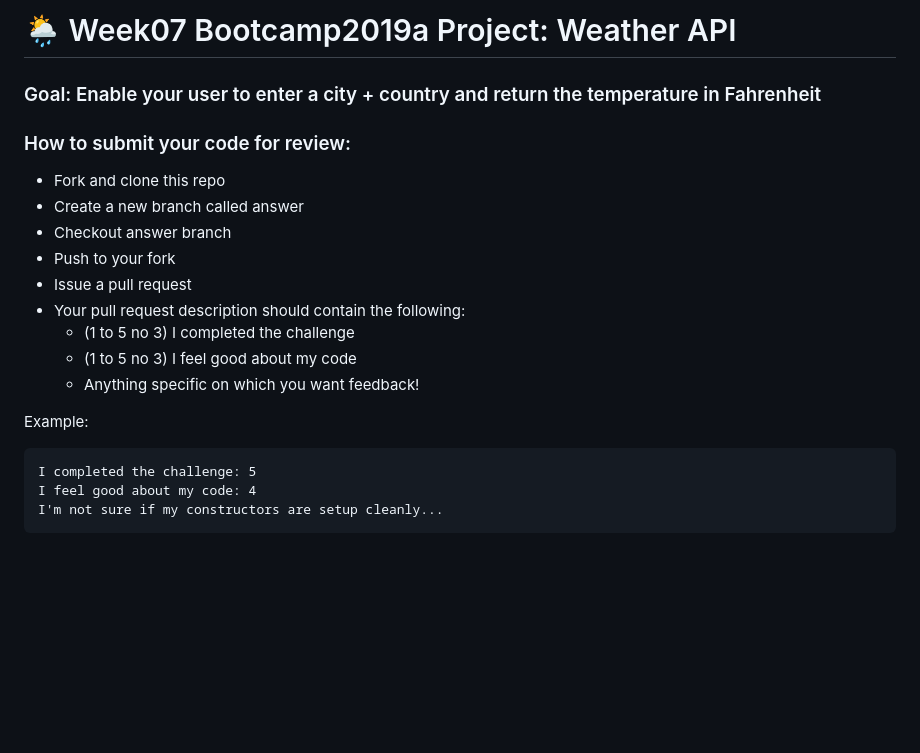
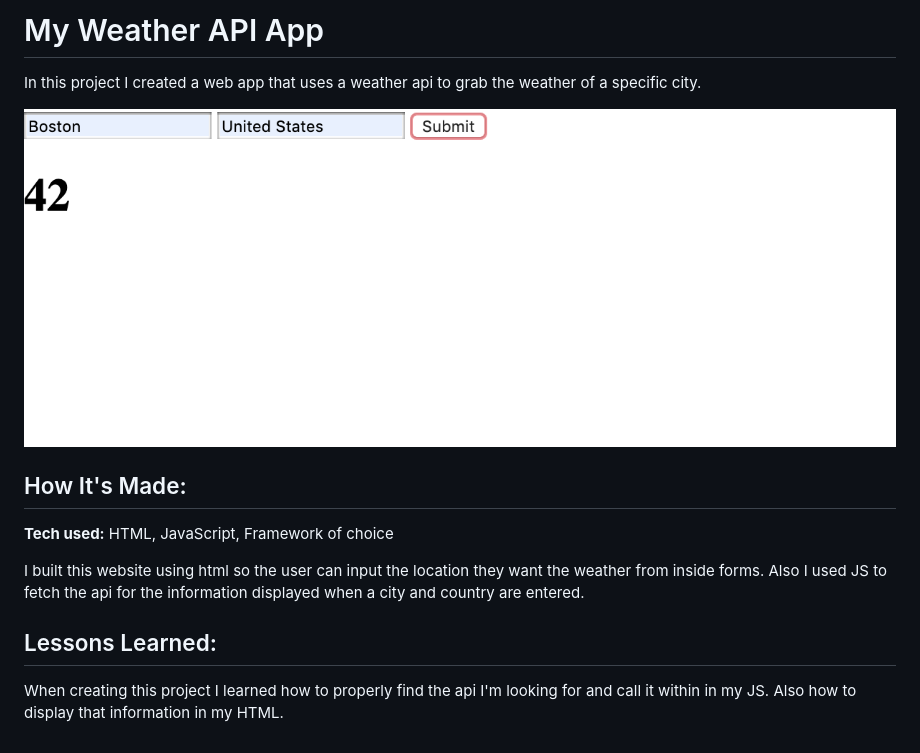
Before and after one commit to Resilient-Labs/weather-api-bootcamp, a Markdown page: README.md, the part around the change. Rendered like a GitHub page; pictures changed too: weather.png (added); blank space fills up the shorter version.

````diff
--- a/README.md
+++ b/README.md
@@ -1,22 +1,15 @@
-# 🌦 Week07 Bootcamp2019a Project: Weather API
+# My Weather API App
+In this project I created a web app that uses a weather api to grab the weather of a specific city.
 
-### Goal: Enable your user to enter a city + country and return the temperature in Fahrenheit
 
-### How to submit your code for review:
+![alt tag](weather.png)
 
-- Fork and clone this repo
-- Create a new branch called answer
-- Checkout answer branch
-- Push to your fork
-- Issue a pull request
-- Your pull request description should contain the following:
-  - (1 to 5 no 3) I completed the challenge
-  - (1 to 5 no 3) I feel good about my code
-  - Anything specific on which you want feedback!
+## How It's Made:
 
-Example:
-```
-I completed the challenge: 5
-I feel good about my code: 4
-I'm not sure if my constructors are setup cleanly...
-```
+**Tech used:** HTML, JavaScript, Framework of choice
+
+I built this website using html so the user can input the location they want the weather from inside forms. Also I used JS to fetch the api for the information displayed when a city and country are entered.
+
+## Lessons Learned:
+
+When creating this project I learned how to properly find the api I'm looking for and call it within in my JS. Also how to display that information in my HTML.
````
Also changed, not shown: 5 other files.
